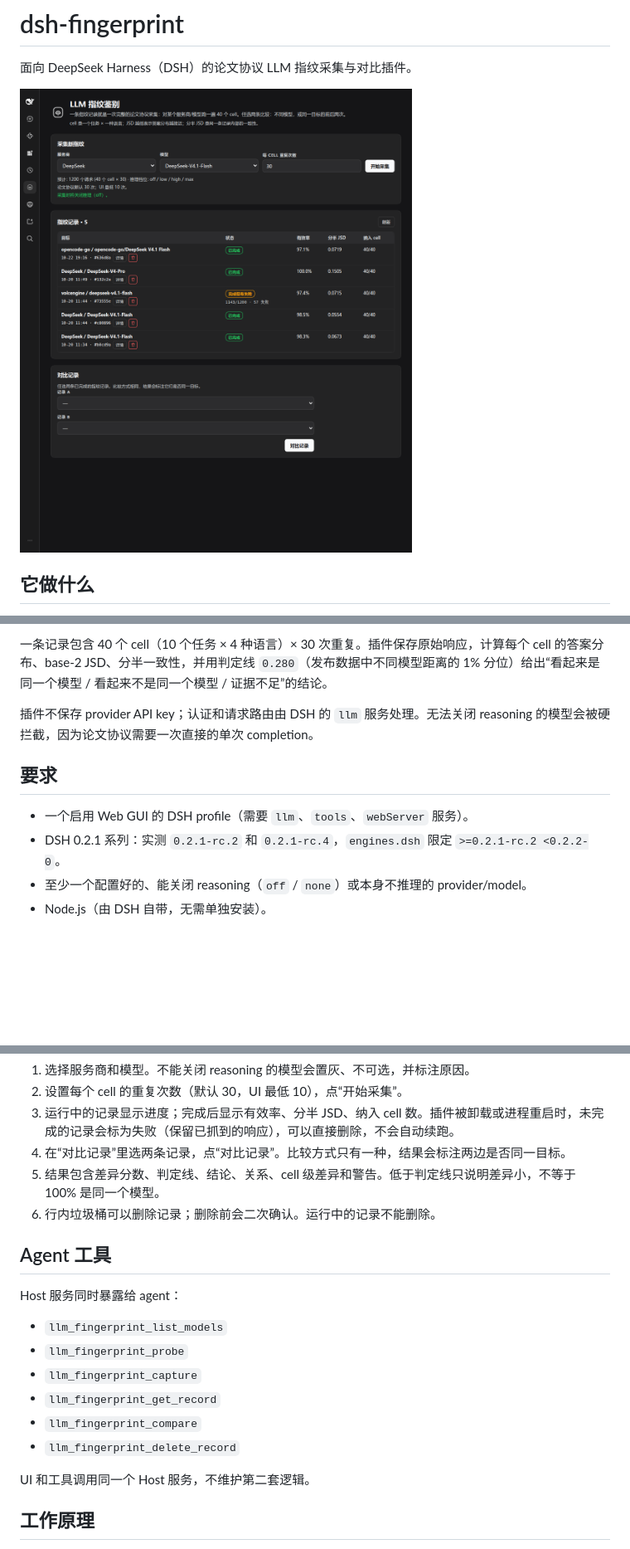
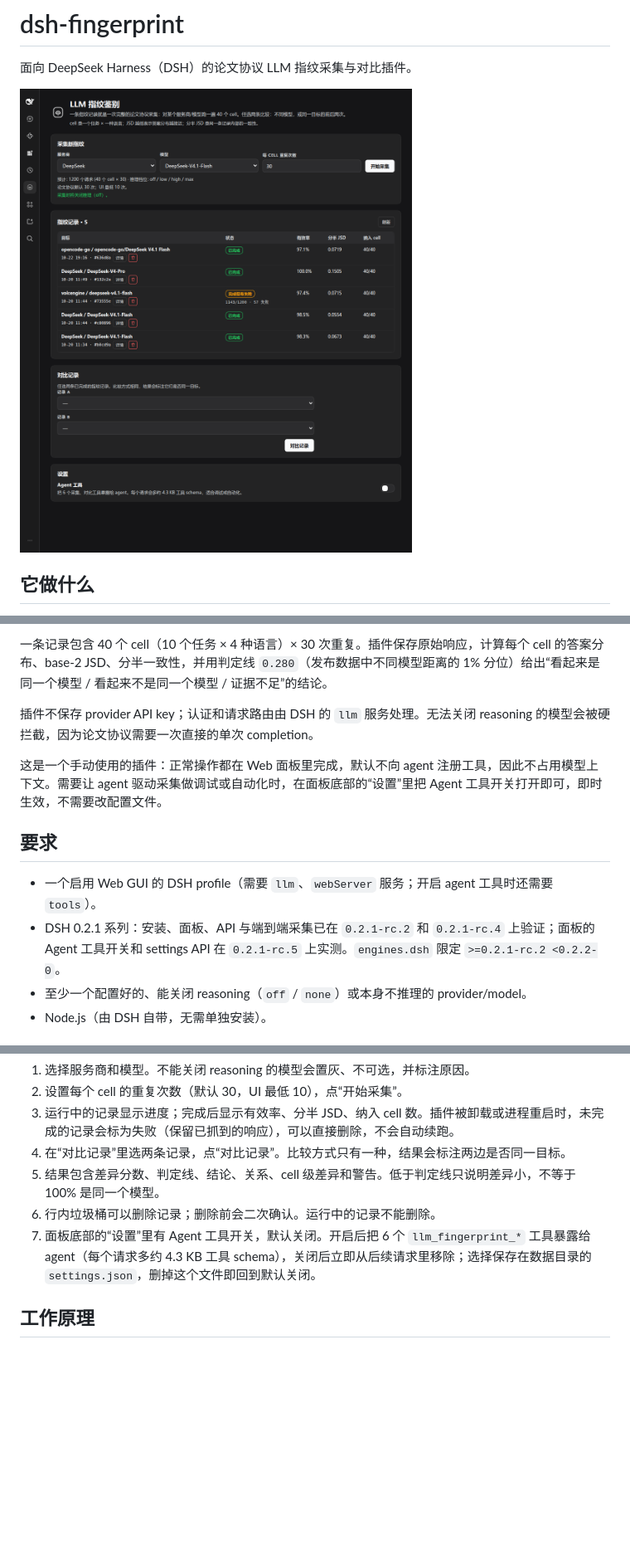
Before and after one commit to Jerry2262/dsh-fingerprint, a Markdown page: README.md, 3 parts joined by grey strips. Shown at 83% size. GitHub-like rendering; pictures changed too: docs/screenshot.png; blank space fills up the shorter version.

```diff
--- a/README.md
+++ b/README.md
@@ -16,10 +16,12 @@ dsh-fingerprint 把 DSH 里已经配置好的 `provider/model` 路由当作审
 
 插件不保存 provider API key；认证和请求路由由 DSH 的 `llm` 服务处理。无法关闭 reasoning 的模型会被硬拦截，因为论文协议需要一次直接的单次 completion。
 
+这是一个手动使用的插件：正常操作都在 Web 面板里完成，默认不向 agent 注册工具，因此不占用模型上下文。需要让 agent 驱动采集做调试或自动化时，在面板底部的“设置”里把 Agent 工具开关打开即可，即时生效，不需要改配置文件。
+
 ## 要求
 
-- 一个启用 Web GUI 的 DSH profile（需要 `llm`、`tools`、`webServer` 服务）。
-- DSH 0.2.1 系列：实测 `0.2.1-rc.2` 和 `0.2.1-rc.4`，`engines.dsh` 限定 `>=0.2.1-rc.2 <0.2.2-0`。
+- 一个启用 Web GUI 的 DSH profile（需要 `llm`、`webServer` 服务；开启 agent 工具时还需要 `tools`）。
+- DSH 0.2.1 系列：安装、面板、API 与端到端采集已在 `0.2.1-rc.2` 和 `0.2.1-rc.4` 上验证；面板的 Agent 工具开关和 settings API 在 `0.2.1-rc.5` 上实测。`engines.dsh` 限定 `>=0.2.1-rc.2 <0.2.2-0`。
 - 至少一个配置好的、能关闭 reasoning（`off` / `none`）或本身不推理的 provider/model。
 - Node.js（由 DSH 自带，无需单独安装）。
 
@@ -53,19 +55,7 @@ dsh plugin --profile web add github:Jerry2262/dsh-fingerprint
 4. 在“对比记录”里选两条记录，点“对比记录”。比较方式只有一种，结果会标注两边是否同一目标。
 5. 结果包含差异分数、判定线、结论、关系、cell 级差异和警告。低于判定线只说明差异小，不等于 100% 是同一个模型。
 6. 行内垃圾桶可以删除记录；删除前会二次确认。运行中的记录不能删除。
-
-## Agent 工具
-
-Host 服务同时暴露给 agent：
-
-- `llm_fingerprint_list_models`
-- `llm_fingerprint_probe`
-- `llm_fingerprint_capture`
-- `llm_fingerprint_get_record`
-- `llm_fingerprint_compare`
-- `llm_fingerprint_delete_record`
-
-UI 和工具调用同一个 Host 服务，不维护第二套逻辑。
+7. 面板底部的“设置”里有 Agent 工具开关，默认关闭。开启后把 6 个 `llm_fingerprint_*` 工具暴露给 agent（每个请求多约 4.3 KB 工具 schema），关闭后立即从后续请求里移除；选择保存在数据目录的 `settings.json`，删掉这个文件即回到默认关闭。
 
 ## 工作原理
 
```
Also changed, not shown: other parts of README.md (+3 -2 lines), docs/DESIGN.md (+21 -16 lines), 4 other files.
